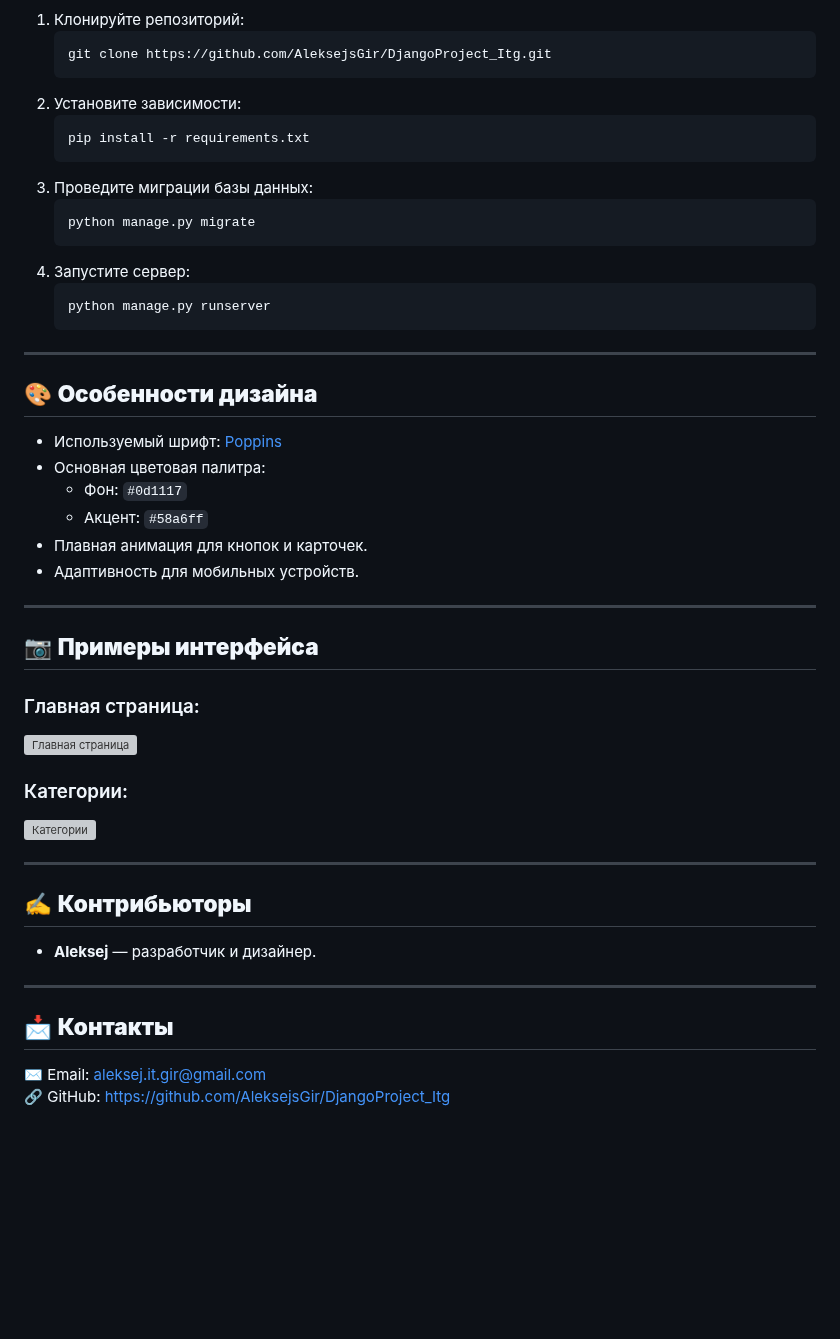
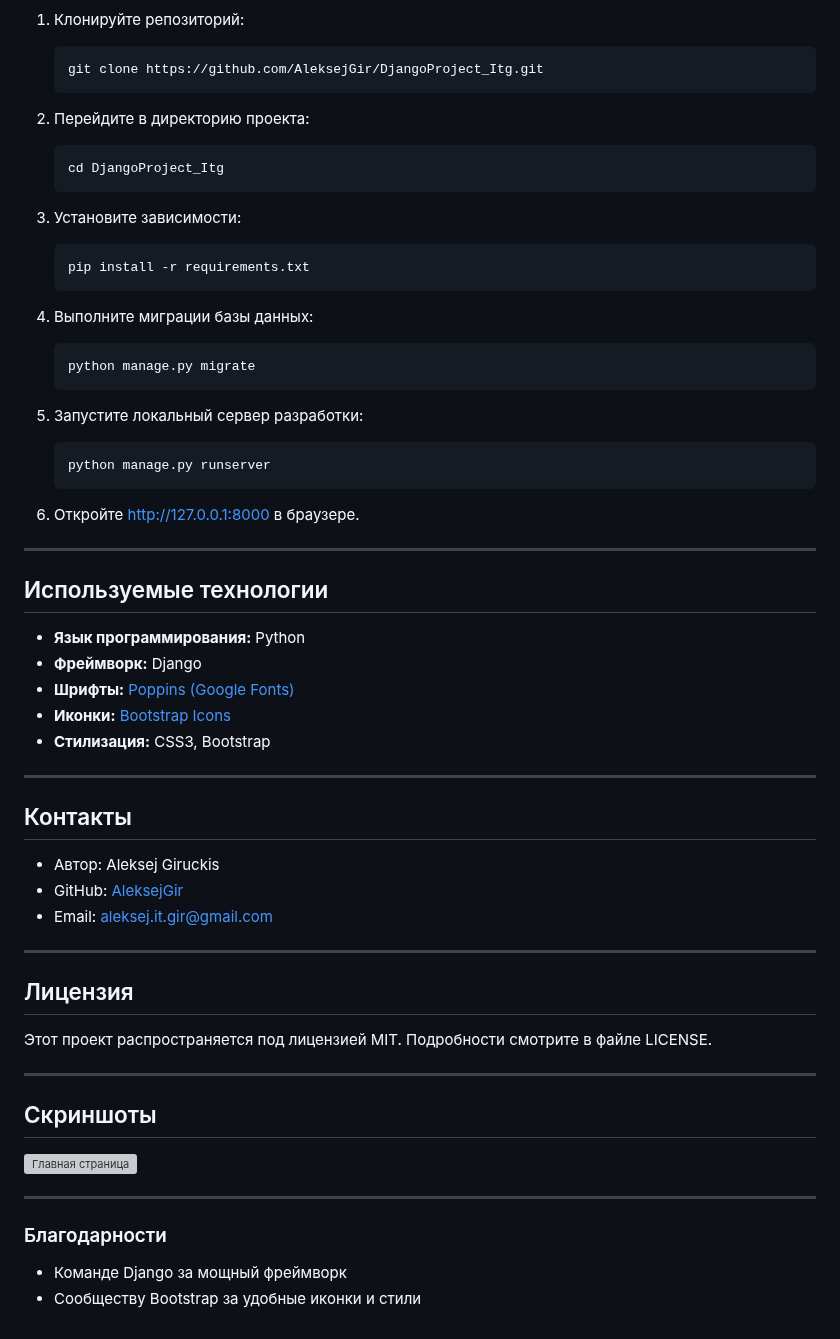
Before and after one commit to AleksejsGir/DjangoProject_Itg, a Markdown page: README.md, the part around one of its changes. GitHub-like rendering; blank space fills up the shorter version; grey boxes are pictures that could not be loaded.

````diff
--- a/README.md
+++ b/README.md
@@ -51,48 +87,63 @@ DjangoProject_Itg/
 1. Клонируйте репозиторий:
    ```bash
-   git clone https://github.com/AleksejsGir/DjangoProject_Itg.git
+   git clone https://github.com/AleksejGir/DjangoProject_Itg.git
    ```
-2. Установите зависимости:
+
+2. Перейдите в директорию проекта:
+   ```bash
+   cd DjangoProject_Itg
+   ```
+
+3. Установите зависимости:
    ```bash
    pip install -r requirements.txt
    ```
-3. Проведите миграции базы данных:
+
+4. Выполните миграции базы данных:
    ```bash
    python manage.py migrate
    ```
-4. Запустите сервер:
+
+5. Запустите локальный сервер разработки:
    ```bash
    python manage.py runserver
    ```
 
----
-
-## 🎨 **Особенности дизайна**
-- Используемый шрифт: [Poppins](https://fonts.google.com/specimen/Poppins)
-- Основная цветовая палитра:
-  - Фон: `#0d1117`
-  - Акцент: `#58a6ff`
-- Плавная анимация для кнопок и карточек.
-- Адаптивность для мобильных устройств.
+6. Откройте [http://127.0.0.1:8000](http://127.0.0.1:8000) в браузере.
 
 ---
 
-## 📷 **Примеры интерфейса**
+## Используемые технологии
 
-### Главная страница:
-![Главная страница](static/images/screenshot_homepage.png)
-
-### Категории:
-![Категории](static/images/screenshot_categories.png)
+- **Язык программирования:** Python
+- **Фреймворк:** Django
+- **Шрифты:** [Poppins (Google Fonts)](https://fonts.google.com/specimen/Poppins)
+- **Иконки:** [Bootstrap Icons](https://icons.getbootstrap.com/)
+- **Стилизация:** CSS3, Bootstrap
 
 ---
 
-## ✍️ **Контрибьюторы**
-- **Aleksej** — разработчик и дизайнер.
+## Контакты
 
+- Автор: Aleksej Giruckis
+- GitHub: [AleksejGir](https://github.com/AleksejsGir)
+- Email: aleksej.it.gir@gmail.com
 
 ---
 
-## 📩 **Контакты**
-✉️ Email: aleksej.it.gir@gmail.com
-🔗 GitHub: https://github.com/AleksejsGir/DjangoProject_Itg
+## Лицензия
+
+Этот проект распространяется под лицензией MIT. Подробности смотрите в файле LICENSE.
+
+---
+
+## Скриншоты
+
+![Главная страница](static/images/screenshot_main.png)
+
+---
+
+### Благодарности
+
+- Команде Django за мощный фреймворк
+- Сообществу Bootstrap за удобные иконки и стили
````
Also changed, not shown: other parts of README.md (+67 -31 lines).
